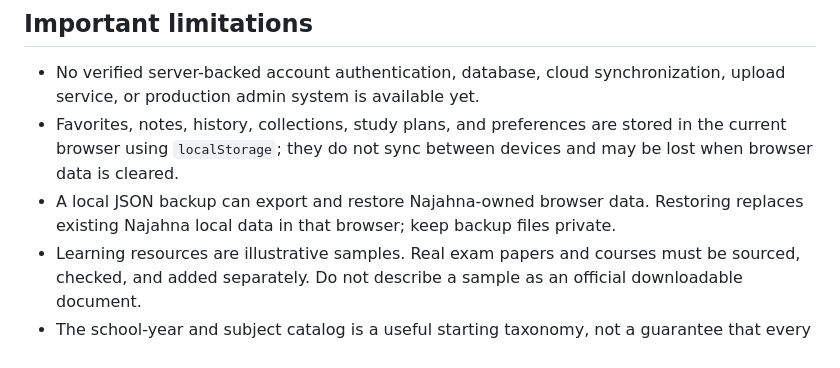
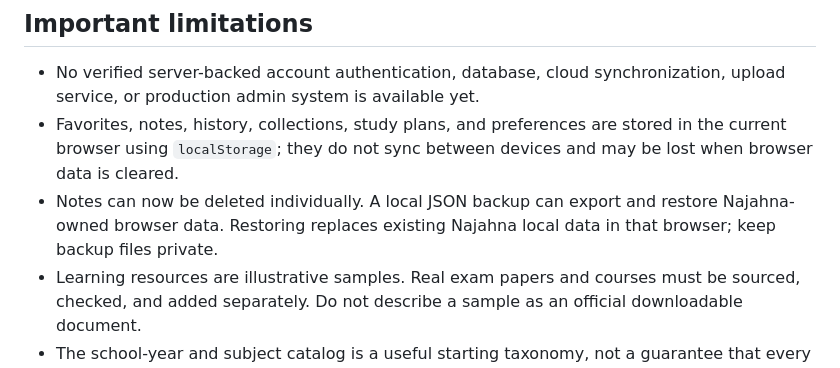
Before and after one commit to hhkskkkdjwbf-bot/Najahna-, a Markdown page: README.md, the part around the change. Rendered like a GitHub page.

Commit message:
Document note management

```diff
--- a/README.md
+++ b/README.md
@@ -67,7 +67,7 @@ Opening the HTML directly with `file://` may block ES module imports in some bro
 
 - No verified server-backed account authentication, database, cloud synchronization, upload service, or production admin system is available yet.
 - Favorites, notes, history, collections, study plans, and preferences are stored in the current browser using `localStorage`; they do not sync between devices and may be lost when browser data is cleared.
-- A local JSON backup can export and restore Najahna-owned browser data. Restoring replaces existing Najahna local data in that browser; keep backup files private.
+- Notes can now be deleted individually. A local JSON backup can export and restore Najahna-owned browser data. Restoring replaces existing Najahna local data in that browser; keep backup files private.
 - Learning resources are illustrative samples. Real exam papers and courses must be sourced, checked, and added separately. Do not describe a sample as an official downloadable document.
 - The school-year and subject catalog is a useful starting taxonomy, not a guarantee that every subject applies to every stream or current official program.
 - The average calculator is an estimate; official calculation rules can vary by grade, stream, subject coefficients, and term.
```
